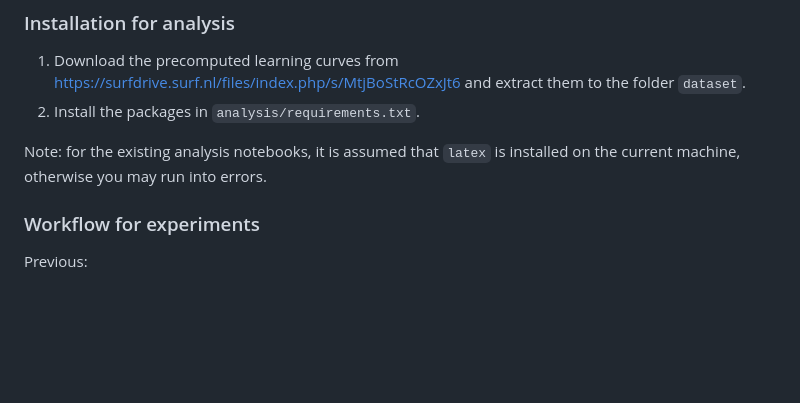
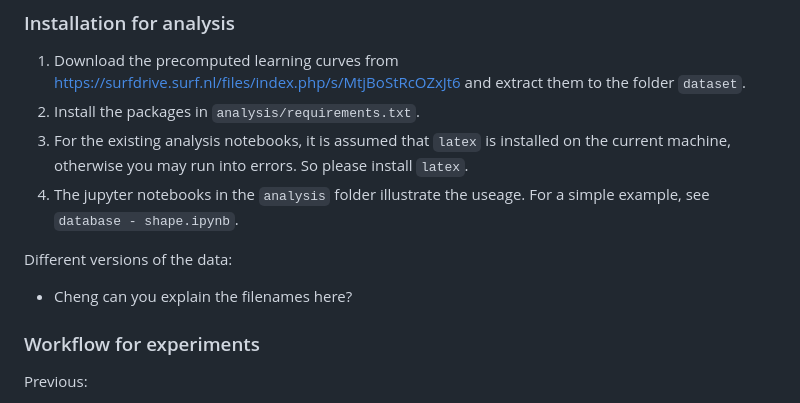
Before and after one commit to learning-curve-research/LCDB-1.1, a Markdown page: README.md, the part around the change. Rendered like a GitHub page; blank space fills up the shorter version.

Commit message:
Update README.md
Update install instructions

```diff
--- a/README.md
+++ b/README.md
@@ -14,8 +14,11 @@
 
 1. Download the precomputed learning curves from https://surfdrive.surf.nl/files/index.php/s/MtjBoStRcOZxJt6 and extract them to the folder `dataset`.
 2. Install the packages in `analysis/requirements.txt`.
+3. For the existing analysis notebooks, it is assumed that `latex` is installed on the current machine, otherwise you may run into errors. So please install `latex`.
+4. The jupyter notebooks in the `analysis` folder illustrate the useage. For a simple example, see `database - shape.ipynb`.
 
-Note: for the existing analysis notebooks, it is assumed that `latex` is installed on the current machine, otherwise you may run into errors.
+Different versions of the data:
+- Cheng can you explain the filenames here?
 
 ### Workflow for experiments
 Previous:
```
